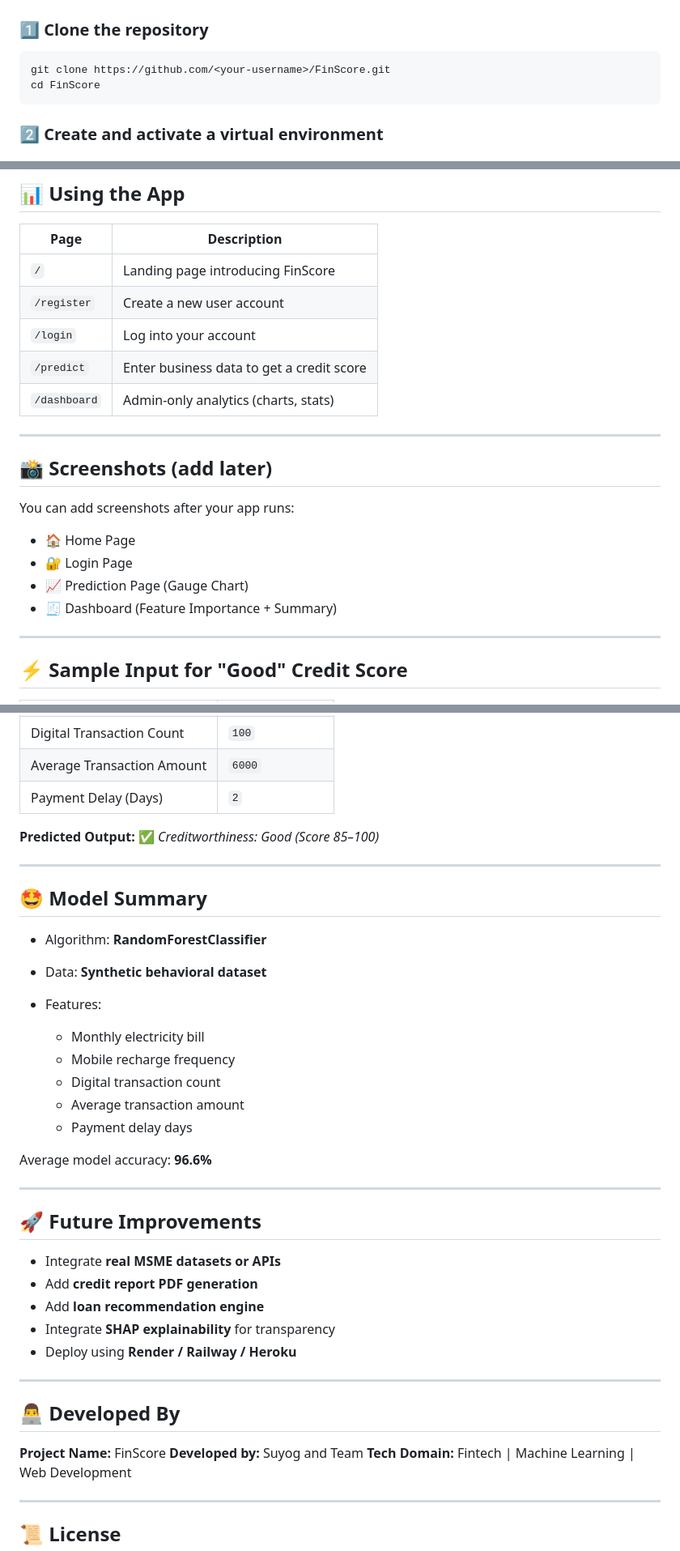
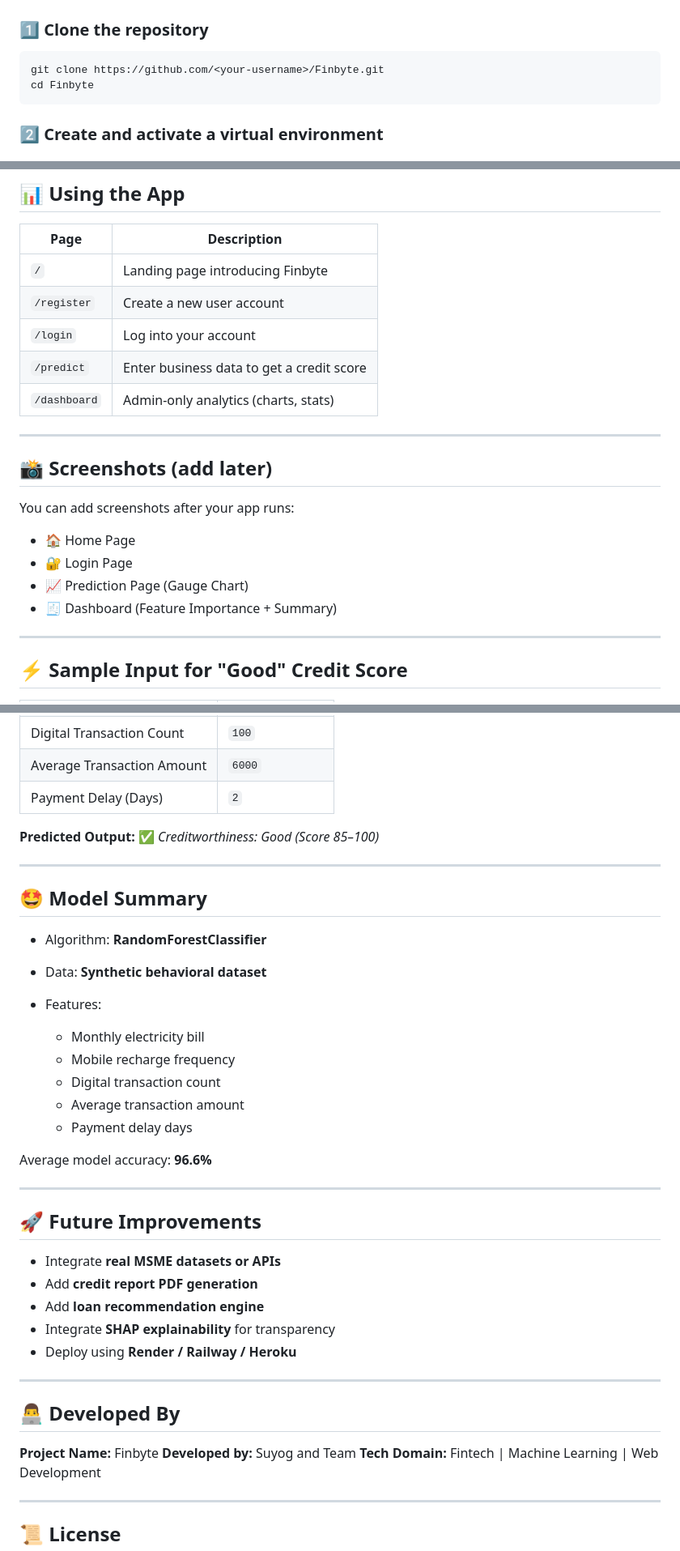
Before and after one commit to suy-og10/finscore, a Markdown page: README.md, 3 parts joined by grey strips. Shown at 81% size. GitHub-like rendering.

Commit message:
Merge resolved: Updated README.md with Finbyte branding and improved documentation

````diff
--- a/README.md
+++ b/README.md
@@ -76,8 +76,8 @@ FinScore/
 ### 1️⃣ Clone the repository
 
 ```bash
-git clone https://github.com/<your-username>/FinScore.git
-cd FinScore
+git clone https://github.com/<your-username>/Finbyte.git
+cd Finbyte
 ```
 
 ### 2️⃣ Create and activate a virtual environment
@@ -150,7 +150,7 @@ Password: admin123
 
 | Page         | Description                               |
 | ------------ | ----------------------------------------- |
-| `/`          | Landing page introducing FinScore         |
+| `/`          | Landing page introducing Finbyte          |
 | `/register`  | Create a new user account                 |
 | `/login`     | Log into your account                     |
 | `/predict`   | Enter business data to get a credit score |
@@ -162,10 +162,10 @@ Password: admin123
 
 You can add screenshots after your app runs:
 
-* 🏠 Home Page
-* 🔐 Login Page
-* 📈 Prediction Page (Gauge Chart)
-* 🧾 Dashboard (Feature Importance + Summary)
+- 🏠 Home Page
+- 🔐 Login Page
+- 📈 Prediction Page (Gauge Chart)
+- 🧾 Dashboard (Feature Importance + Summary)
 
 ---
 
@@ -180,21 +180,21 @@ You can add screenshots after your app runs:
 | Payment Delay (Days)       | `2`           |
 
 **Predicted Output:**
-✅ *Creditworthiness: Good (Score 85–100)*
+✅ _Creditworthiness: Good (Score 85–100)_
 
 ---
 
 ## 🤩 **Model Summary**
 
-* Algorithm: **RandomForestClassifier**
-* Data: **Synthetic behavioral dataset**
-* Features:
+- Algorithm: **RandomForestClassifier**
+- Data: **Synthetic behavioral dataset**
+- Features:
 
-  * Monthly electricity bill
-  * Mobile recharge frequency
-  * Digital transaction count
-  * Average transaction amount
-  * Payment delay days
+  - Monthly electricity bill
+  - Mobile recharge frequency
+  - Digital transaction count
+  - Average transaction amount
+  - Payment delay days
 
 Average model accuracy: **96.6%**
 
@@ -202,17 +202,17 @@ Average model accuracy: **96.6%**
 
 ## 🚀 **Future Improvements**
 
-* Integrate **real MSME datasets or APIs**
-* Add **credit report PDF generation**
-* Add **loan recommendation engine**
-* Integrate **SHAP explainability** for transparency
-* Deploy using **Render / Railway / Heroku**
+- Integrate **real MSME datasets or APIs**
+- Add **credit report PDF generation**
+- Add **loan recommendation engine**
+- Integrate **SHAP explainability** for transparency
+- Deploy using **Render / Railway / Heroku**
 
 ---
 
 ## 👨‍💻 **Developed By**
 
-**Project Name:** FinScore
+**Project Name:** Finbyte
 **Developed by:** Suyog and Team
 **Tech Domain:** Fintech | Machine Learning | Web Development
 
````
Also changed, not shown: other parts of README.md (+5 -5 lines).
